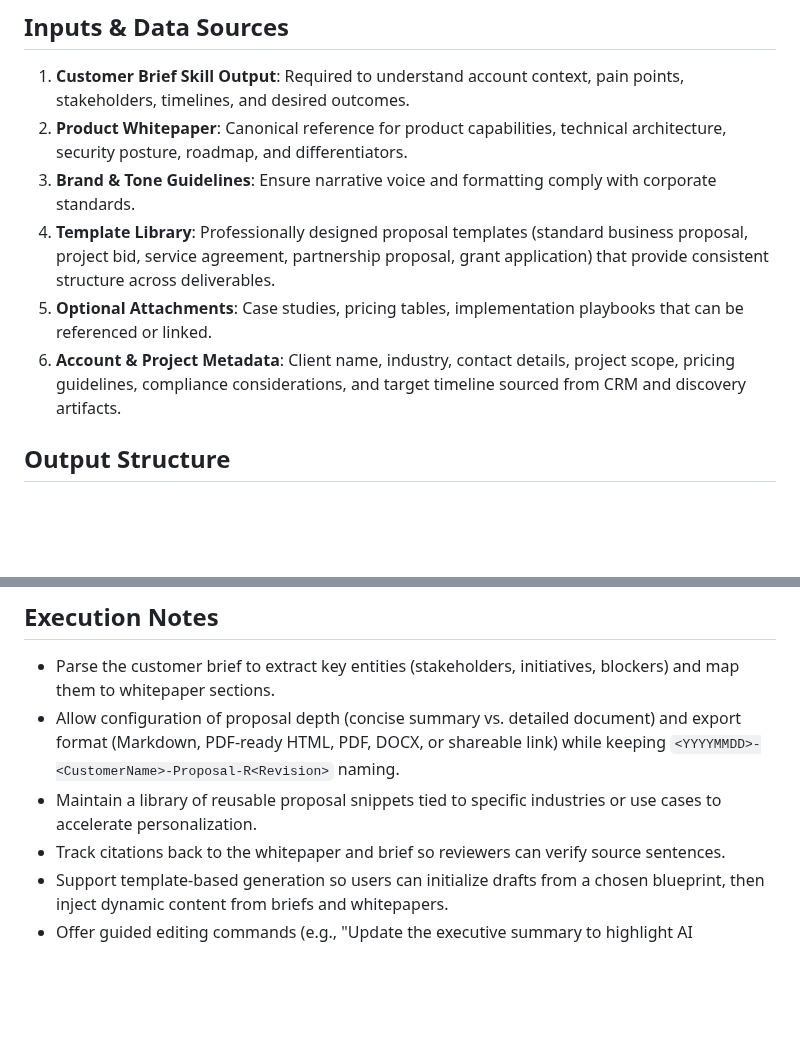
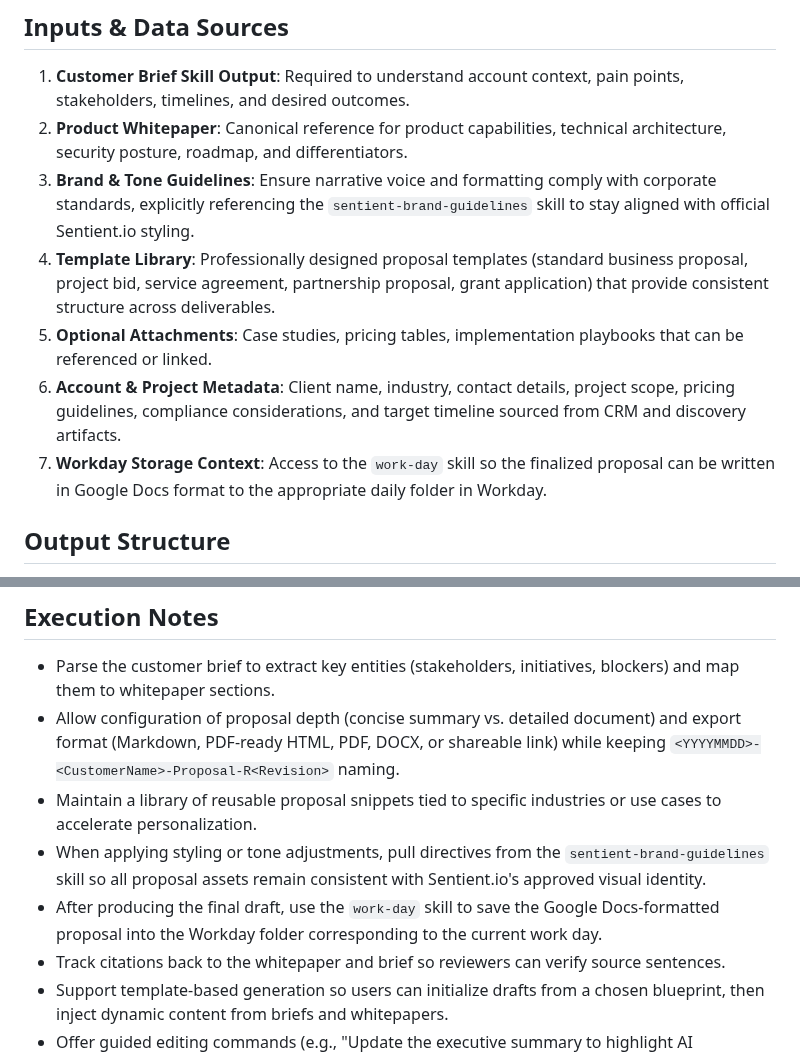
Before and after one commit to christopheryeo/claude-skills, a Markdown page: Ideas/new-proposal.md, 2 parts joined by grey strips. GitHub-like rendering; blank space fills up the shorter version.

Commit message:
Clarify Workday export requirement for new proposal skill

```diff
--- a/Ideas/new-proposal.md
+++ b/Ideas/new-proposal.md
@@ -16,10 +16,11 @@ Enable account teams to rapidly assemble a polished sales proposal that aligns c
 ## Inputs & Data Sources
 1. **Customer Brief Skill Output**: Required to understand account context, pain points, stakeholders, timelines, and desired outcomes.
 2. **Product Whitepaper**: Canonical reference for product capabilities, technical architecture, security posture, roadmap, and differentiators.
-3. **Brand & Tone Guidelines**: Ensure narrative voice and formatting comply with corporate standards.
+3. **Brand & Tone Guidelines**: Ensure narrative voice and formatting comply with corporate standards, explicitly referencing the `sentient-brand-guidelines` skill to stay aligned with official Sentient.io styling.
 4. **Template Library**: Professionally designed proposal templates (standard business proposal, project bid, service agreement, partnership proposal, grant application) that provide consistent structure across deliverables.
 5. **Optional Attachments**: Case studies, pricing tables, implementation playbooks that can be referenced or linked.
 6. **Account & Project Metadata**: Client name, industry, contact details, project scope, pricing guidelines, compliance considerations, and target timeline sourced from CRM and discovery artifacts.
+7. **Workday Storage Context**: Access to the `work-day` skill so the finalized proposal can be written in Google Docs format to the appropriate daily folder in Workday.
 
 ## Output Structure
 1. **Executive Overview**: Brief recap of customer situation, goals, and how the product addresses them.
@@ -39,6 +40,8 @@ Enable account teams to rapidly assemble a polished sales proposal that aligns c
 - Parse the customer brief to extract key entities (stakeholders, initiatives, blockers) and map them to whitepaper sections.
 - Allow configuration of proposal depth (concise summary vs. detailed document) and export format (Markdown, PDF-ready HTML, PDF, DOCX, or shareable link) while keeping `<YYYYMMDD>-<CustomerName>-Proposal-R<Revision>` naming.
 - Maintain a library of reusable proposal snippets tied to specific industries or use cases to accelerate personalization.
+- When applying styling or tone adjustments, pull directives from the `sentient-brand-guidelines` skill so all proposal assets remain consistent with Sentient.io's approved visual identity.
+- After producing the final draft, use the `work-day` skill to save the Google Docs-formatted proposal into the Workday folder corresponding to the current work day.
 - Track citations back to the whitepaper and brief so reviewers can verify source sentences.
 - Support template-based generation so users can initialize drafts from a chosen blueprint, then inject dynamic content from briefs and whitepapers.
 - Offer guided editing commands (e.g., "Update the executive summary to highlight AI integration expertise" or "Include a case study about our recent healthcare project") that modify the draft without breaking structural integrity.
```
